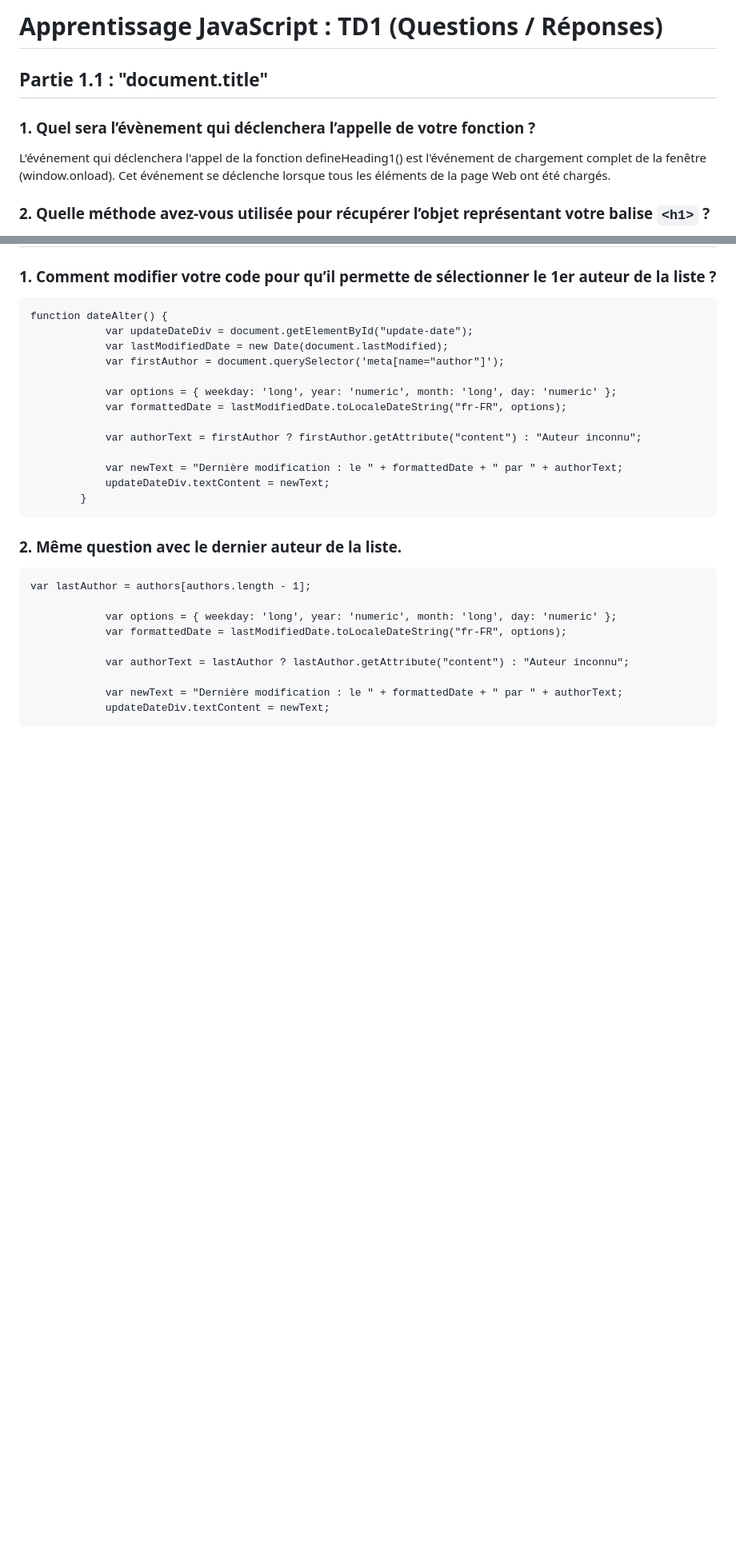
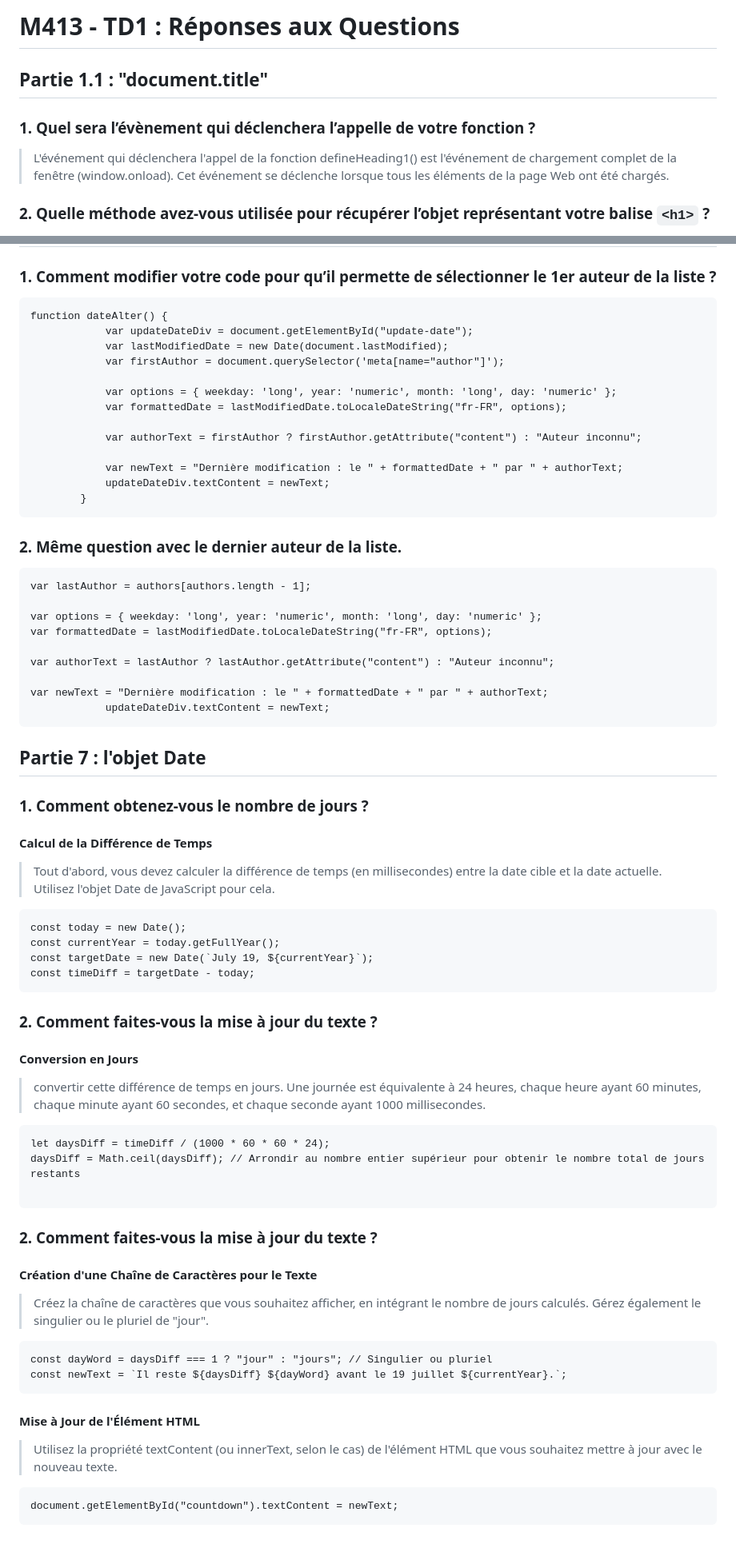
Before and after one commit to Akira98000/js.learning.courses, a Markdown page: README.md, 2 parts joined by grey strips. Shown: that part at 80% size. Rendered like a GitHub page; blank space fills up the shorter version.

````diff
--- a/README.md
+++ b/README.md
@@ -1,9 +1,9 @@
-# Apprentissage JavaScript : TD1 (Questions / Réponses)
+# M413 - TD1 : Réponses aux Questions
 
 ## Partie 1.1 : "document.title"
 ### 1. Quel sera l’évènement qui déclenchera l’appelle de votre fonction ?
 
-L'événement qui déclenchera l'appel de la fonction defineHeading1() est l'événement de chargement complet de la fenêtre (window.onload). Cet événement se déclenche lorsque tous les éléments de la page Web ont été chargés.
+> L'événement qui déclenchera l'appel de la fonction defineHeading1() est l'événement de chargement complet de la fenêtre (window.onload). Cet événement se déclenche lorsque tous les éléments de la page Web ont été chargés.
 
 
 ### 2. Quelle méthode avez-vous utilisée pour récupérer l’objet représentant votre balise `<h1>` ?
@@ -89,11 +89,51 @@ function dateAlter() {
 ```
 var lastAuthor = authors[authors.length - 1];
 
-            var options = { weekday: 'long', year: 'numeric', month: 'long', day: 'numeric' };
-            var formattedDate = lastModifiedDate.toLocaleDateString("fr-FR", options);
+var options = { weekday: 'long', year: 'numeric', month: 'long', day: 'numeric' };
+var formattedDate = lastModifiedDate.toLocaleDateString("fr-FR", options);
 
-            var authorText = lastAuthor ? lastAuthor.getAttribute("content") : "Auteur inconnu";
+var authorText = lastAuthor ? lastAuthor.getAttribute("content") : "Auteur inconnu";
 
-            var newText = "Dernière modification : le " + formattedDate + " par " + authorText;
+var newText = "Dernière modification : le " + formattedDate + " par " + authorText;
             updateDateDiv.textContent = newText;
 ```
+
+## Partie 7 : l'objet Date
+
+### 1. Comment obtenez-vous le nombre de jours ?
+
+#### Calcul de la Différence de Temps
+> Tout d'abord, vous devez calculer la différence de temps (en millisecondes) entre la date cible et la date actuelle. Utilisez l'objet Date de JavaScript pour cela.
+```
+const today = new Date();
+const currentYear = today.getFullYear();
+const targetDate = new Date(`July 19, ${currentYear}`);
+const timeDiff = targetDate - today;
+```
+### 2. Comment faites-vous la mise à jour du texte ?
+
+#### Conversion en Jours
+> convertir cette différence de temps en jours. Une journée est équivalente à 24 heures, chaque heure ayant 60 minutes, chaque minute ayant 60 secondes, et chaque seconde ayant 1000 millisecondes.
+
+```
+let daysDiff = timeDiff / (1000 * 60 * 60 * 24);
+daysDiff = Math.ceil(daysDiff); // Arrondir au nombre entier supérieur pour obtenir le nombre total de jours restants
+
+```
+
+### 2. Comment faites-vous la mise à jour du texte ?
+
+#### Création d'une Chaîne de Caractères pour le Texte
+> Créez la chaîne de caractères que vous souhaitez afficher, en intégrant le nombre de jours calculés. Gérez également le singulier ou le pluriel de "jour".
+
+```
+const dayWord = daysDiff === 1 ? "jour" : "jours"; // Singulier ou pluriel
+const newText = `Il reste ${daysDiff} ${dayWord} avant le 19 juillet ${currentYear}.`;
+```
+
+#### Mise à Jour de l'Élément HTML
+> Utilisez la propriété textContent (ou innerText, selon le cas) de l'élément HTML que vous souhaitez mettre à jour avec le nouveau texte.
+
+```
+document.getElementById("countdown").textContent = newText;
+```
````
